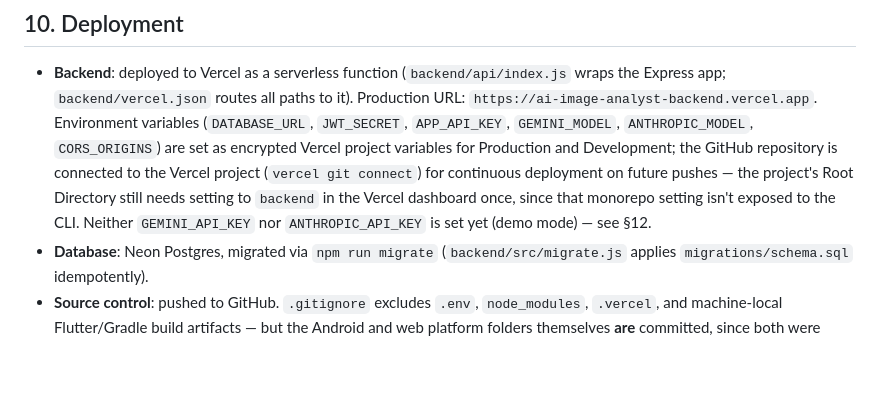
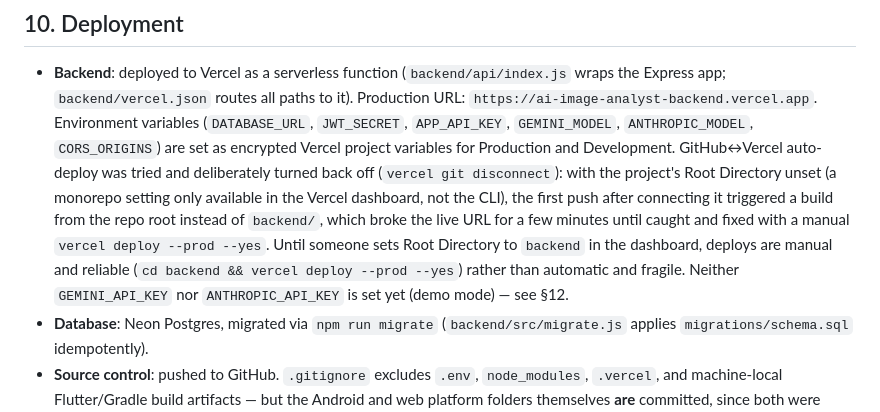
Before and after one commit to longsengchhun-crypto/ai-image-analyst, a Markdown page: PROJECT_REPORT.md, the part around the change. Drawn GitHub-style; blank space fills up the shorter version.

Commit message:
Document and fix a real deploy incident: disconnect fragile Git auto-deploy
Connecting the GitHub repo to Vercel triggered an auto-deploy from the repo
root on the next push (Root Directory wasn't set to backend/, and that
monorepo setting isn't exposed via the CLI), which broke the live backend
URL for a few minutes. Fixed with a manual `vercel deploy --prod --yes` and
disconnected the Git integration (`vercel git disconnect`) so deploys stay
manual and reliable until someone sets Root Directory in the dashboard.

Co-Authored-By: Claude Fable 5.1 <noreply@anthropic.com>

```diff
--- a/PROJECT_REPORT.md
+++ b/PROJECT_REPORT.md
@@ -277,12 +277,17 @@ automated widget test, not by inspection). Fixed by wrapping it in a
   `https://ai-image-analyst-backend.vercel.app`. Environment variables
   (`DATABASE_URL`, `JWT_SECRET`, `APP_API_KEY`, `GEMINI_MODEL`,
   `ANTHROPIC_MODEL`, `CORS_ORIGINS`) are set as encrypted Vercel project
-  variables for Production and Development; the GitHub repository is
-  connected to the Vercel project (`vercel git connect`) for continuous
-  deployment on future pushes — the project's Root Directory still needs
-  setting to `backend` in the Vercel dashboard once, since that monorepo
-  setting isn't exposed to the CLI. Neither `GEMINI_API_KEY` nor
-  `ANTHROPIC_API_KEY` is set yet (demo mode) — see §12.
+  variables for Production and Development. GitHub↔Vercel auto-deploy was
+  tried and deliberately turned back off (`vercel git disconnect`): with the
+  project's Root Directory unset (a monorepo setting only available in the
+  Vercel dashboard, not the CLI), the first push after connecting it
+  triggered a build from the repo root instead of `backend/`, which broke
+  the live URL for a few minutes until caught and fixed with a manual
+  `vercel deploy --prod --yes`. Until someone sets Root Directory to
+  `backend` in the dashboard, deploys are manual and reliable
+  (`cd backend && vercel deploy --prod --yes`) rather than automatic and
+  fragile. Neither `GEMINI_API_KEY` nor `ANTHROPIC_API_KEY` is set yet
+  (demo mode) — see §12.
 - **Database**: Neon Postgres, migrated via `npm run migrate`
   (`backend/src/migrate.js` applies `migrations/schema.sql` idempotently).
 - **Source control**: pushed to GitHub. `.gitignore` excludes `.env`,
```
